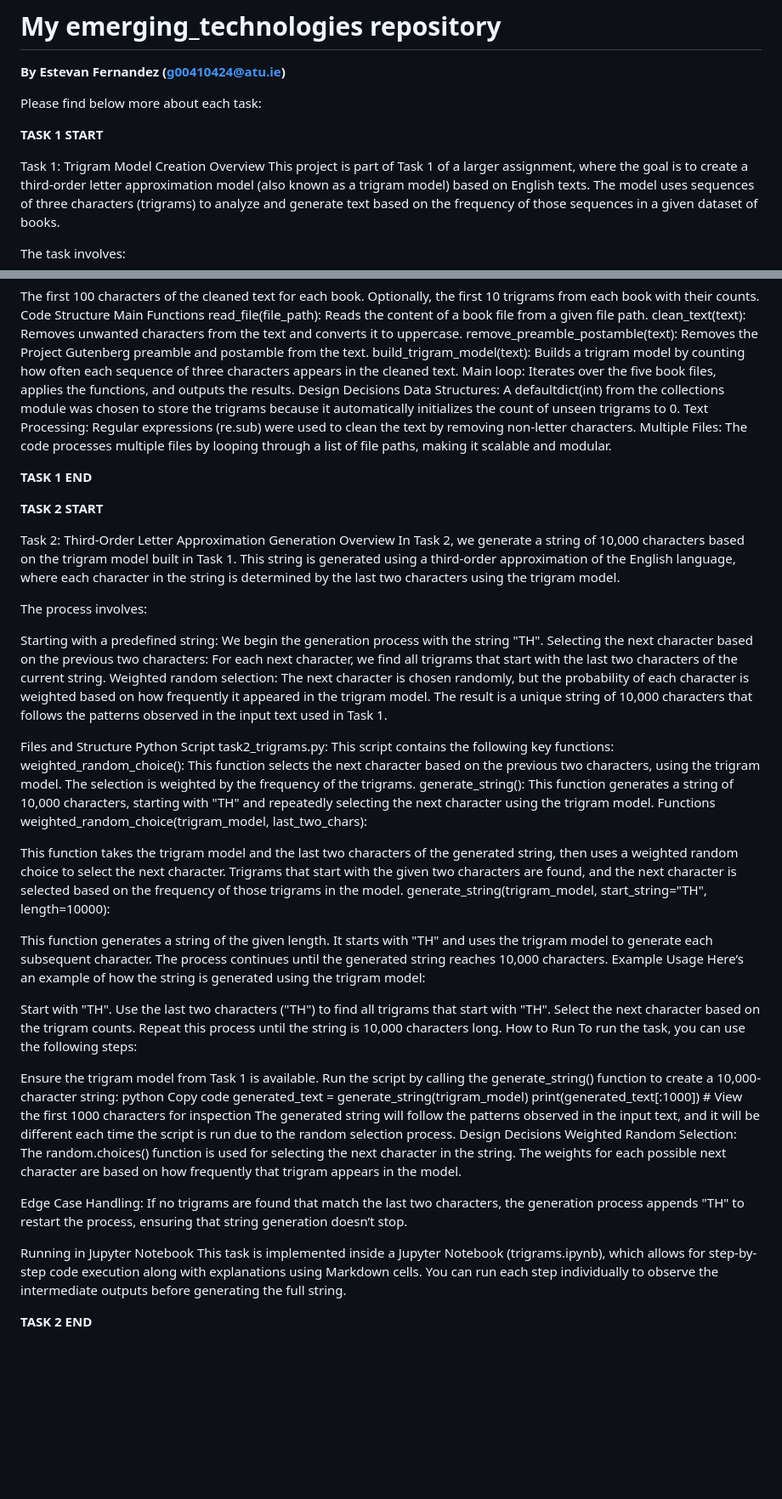
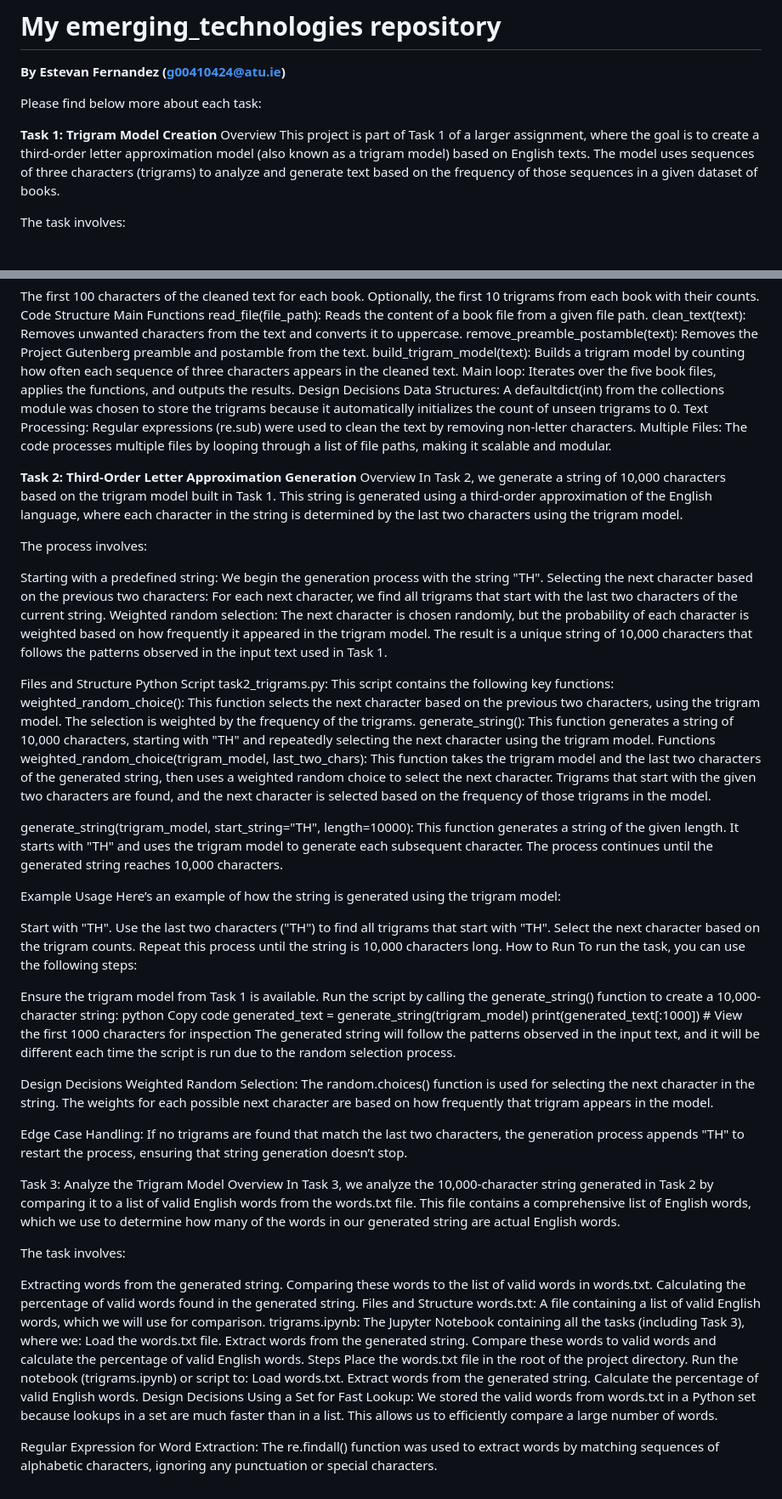
Before and after one commit to G00410424/emerging_technologies, a Markdown page: README.md, 2 parts joined by grey strips. Shown: that part at 85% size. GitHub-like rendering; blank space fills up the shorter version.

Commit message:
Major change on the README file.

```diff
--- a/README.md
+++ b/README.md
@@ -4,9 +4,7 @@
 
 Please find below more about each task:
 
-**TASK 1 START**
-
-Task 1: Trigram Model Creation
+**Task 1: Trigram Model Creation**
 Overview
 This project is part of Task 1 of a larger assignment, where the goal is to create a third-order letter approximation model (also known as a trigram model) based on English texts. The model uses sequences of three characters (trigrams) to analyze and generate text based on the frequency of those sequences in a given dataset of books.
 
@@ -41,17 +39,14 @@ read_file(file_path): Reads the content of a book file from a given file path.
 clean_text(text): Removes unwanted characters from the text and converts it to uppercase.
 remove_preamble_postamble(text): Removes the Project Gutenberg preamble and postamble from the text.
 build_trigram_model(text): Builds a trigram model by counting how often each sequence of three characters appears in the cleaned text.
-Main loop: Iterates over the five book files, applies the functions, and outputs the results.
+Main loop:
+Iterates over the five book files, applies the functions, and outputs the results.
 Design Decisions
 Data Structures: A defaultdict(int) from the collections module was chosen to store the trigrams because it automatically initializes the count of unseen trigrams to 0.
 Text Processing: Regular expressions (re.sub) were used to clean the text by removing non-letter characters.
 Multiple Files: The code processes multiple files by looping through a list of file paths, making it scalable and modular.
 
-**TASK 1 END**
-
-**TASK 2 START**
-
-Task 2: Third-Order Letter Approximation Generation
+**Task 2: Third-Order Letter Approximation Generation**
 Overview
 In Task 2, we generate a string of 10,000 characters based on the trigram model built in Task 1. This string is generated using a third-order approximation of the English language, where each character in the string is determined by the last two characters using the trigram model.
 
@@ -68,12 +63,10 @@ task2_trigrams.py: This script contains the following key functions:
 weighted_random_choice(): This function selects the next character based on the previous two characters, using the trigram model. The selection is weighted by the frequency of the trigrams.
 generate_string(): This function generates a string of 10,000 characters, starting with "TH" and repeatedly selecting the next character using the trigram model.
 Functions
-weighted_random_choice(trigram_model, last_two_chars):
+weighted_random_choice(trigram_model, last_two_chars): This function takes the trigram model and the last two characters of the generated string, then uses a weighted random choice to select the next character. Trigrams that start with the given two characters are found, and the next character is selected based on the frequency of those trigrams in the model.
 
-This function takes the trigram model and the last two characters of the generated string, then uses a weighted random choice to select the next character. Trigrams that start with the given two characters are found, and the next character is selected based on the frequency of those trigrams in the model.
-generate_string(trigram_model, start_string="TH", length=10000):
+generate_string(trigram_model, start_string="TH", length=10000): This function generates a string of the given length. It starts with "TH" and uses the trigram model to generate each subsequent character. The process continues until the generated string reaches 10,000 characters.
 
-This function generates a string of the given length. It starts with "TH" and uses the trigram model to generate each subsequent character. The process continues until the generated string reaches 10,000 characters.
 Example Usage
 Here’s an example of how the string is generated using the trigram model:
 
@@ -91,12 +84,34 @@ Copy code
 generated_text = generate_string(trigram_model)
 print(generated_text[:1000])  # View the first 1000 characters for inspection
 The generated string will follow the patterns observed in the input text, and it will be different each time the script is run due to the random selection process.
+
 Design Decisions
 Weighted Random Selection: The random.choices() function is used for selecting the next character in the string. The weights for each possible next character are based on how frequently that trigram appears in the model.
 
 Edge Case Handling: If no trigrams are found that match the last two characters, the generation process appends "TH" to restart the process, ensuring that string generation doesn’t stop.
 
-Running in Jupyter Notebook
-This task is implemented inside a Jupyter Notebook (trigrams.ipynb), which allows for step-by-step code execution along with explanations using Markdown cells. You can run each step individually to observe the intermediate outputs before generating the full string.
+Task 3: Analyze the Trigram Model
+Overview
+In Task 3, we analyze the 10,000-character string generated in Task 2 by comparing it to a list of valid English words from the words.txt file. This file contains a comprehensive list of English words, which we use to determine how many of the words in our generated string are actual English words.
 
-**TASK 2 END**
+The task involves:
+
+Extracting words from the generated string.
+Comparing these words to the list of valid words in words.txt.
+Calculating the percentage of valid words found in the generated string.
+Files and Structure
+words.txt: A file containing a list of valid English words, which we will use for comparison.
+trigrams.ipynb: The Jupyter Notebook containing all the tasks (including Task 3), where we:
+Load the words.txt file.
+Extract words from the generated string.
+Compare these words to valid words and calculate the percentage of valid English words.
+Steps
+Place the words.txt file in the root of the project directory.
+Run the notebook (trigrams.ipynb) or script to:
+Load words.txt.
+Extract words from the generated string.
+Calculate the percentage of valid English words.
+Design Decisions
+Using a Set for Fast Lookup: We stored the valid words from words.txt in a Python set because lookups in a set are much faster than in a list. This allows us to efficiently compare a large number of words.
+
+Regular Expression for Word Extraction: The re.findall() function was used to extract words by matching sequences of alphabetic characters, ignoring any punctuation or special characters.
```
